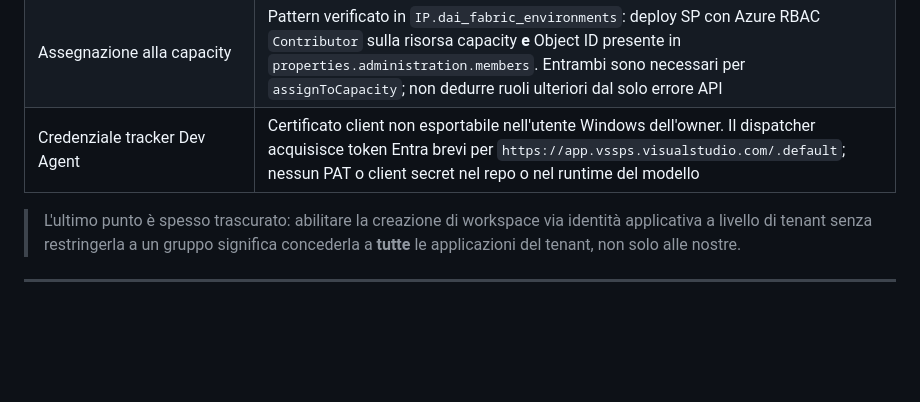
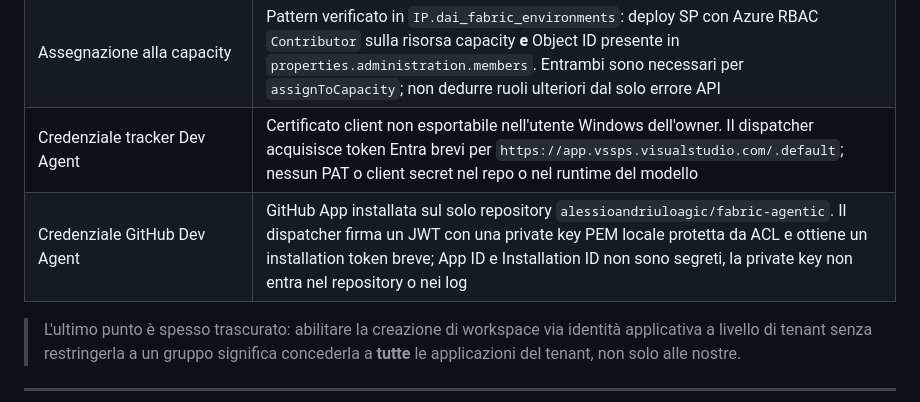
Before and after one commit to alessioandriuloagic/fabric-agentic, a Markdown page: docs/technical/04-identita-e-permessi.md, the part around the change. Drawn GitHub-style; blank space fills up the shorter version.

Commit message:
docs: record Dev Agent GitHub App

```diff
--- a/docs/technical/04-identita-e-permessi.md
+++ b/docs/technical/04-identita-e-permessi.md
@@ -46,6 +46,7 @@ Ne discendono due regole operative:
 | Il deploy usa un'identità distinta | `fabric-agentic-deploy` esegue i rail; Dev Agent e Review Agent non possono impersonarla |
 | Assegnazione alla capacity | Pattern verificato in `IP.dai_fabric_environments`: deploy SP con Azure RBAC `Contributor` sulla risorsa capacity **e** Object ID presente in `properties.administration.members`. Entrambi sono necessari per `assignToCapacity`; non dedurre ruoli ulteriori dal solo errore API |
 | Credenziale tracker Dev Agent | Certificato client non esportabile nell'utente Windows dell'owner. Il dispatcher acquisisce token Entra brevi per `https://app.vssps.visualstudio.com/.default`; nessun PAT o client secret nel repo o nel runtime del modello |
+| Credenziale GitHub Dev Agent | GitHub App installata sul solo repository `alessioandriuloagic/fabric-agentic`. Il dispatcher firma un JWT con una private key PEM locale protetta da ACL e ottiene un installation token breve; App ID e Installation ID non sono segreti, la private key non entra nel repository o nei log |
 
 > L'ultimo punto è spesso trascurato: abilitare la creazione di workspace via identità applicativa
 > a livello di tenant senza restringerla a un gruppo significa concederla a **tutte** le
```
Also changed, not shown: CHANGELOG.md (+2 -0 lines), CONTEXT.md (+2 -1 lines).
